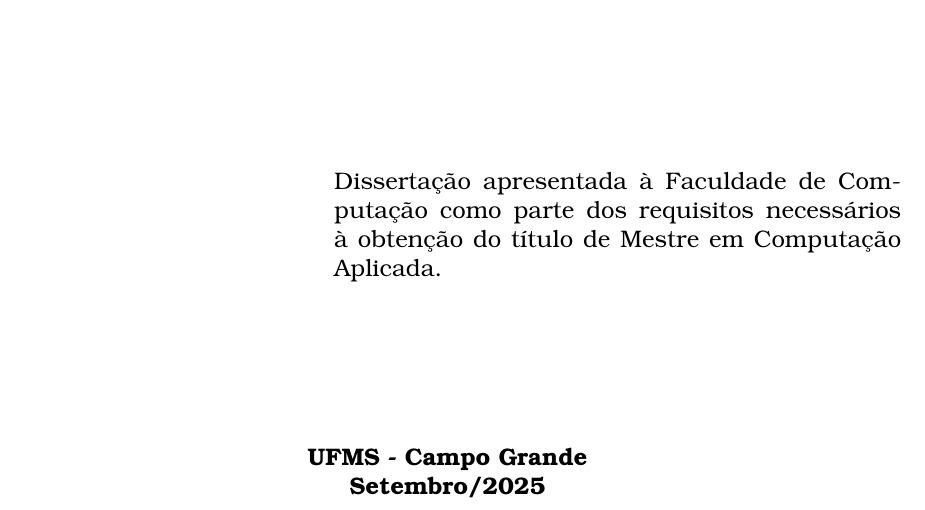
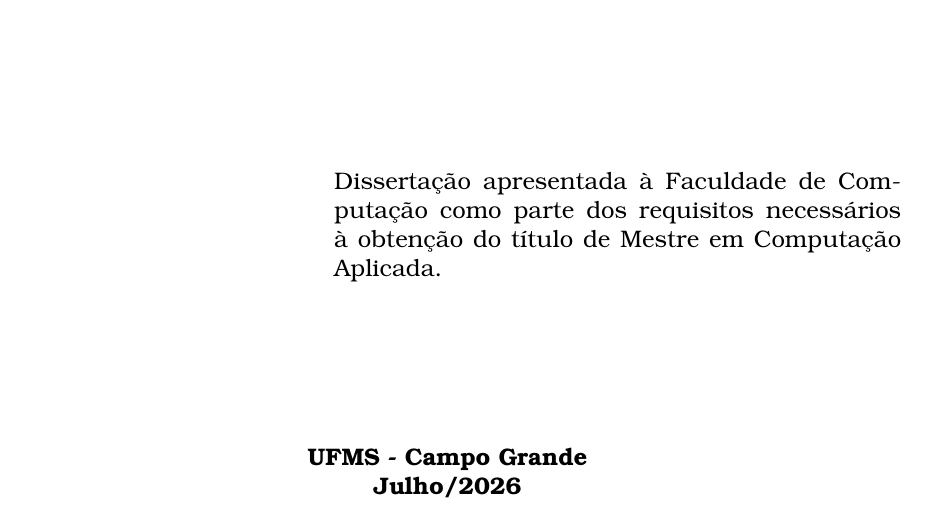
Before and after one commit to ezefferth/dissertacao-mestrado, a LaTeX thesis (tese.tex, which reads capa.tex): part of page 1 of 85, cut so that both start at the same text. Compiled offline with pdfLaTeX; a LaTeX package or settings file that is missing is left out.

Commit message:
Capa: data Setembro/2025 -> Julho/2026 (defesa)
Co-Authored-By: Claude Opus 4.8 (1M context) <noreply@anthropic.com>

```diff
--- a/capa.tex
+++ b/capa.tex
@@ -68,7 +68,7 @@ Dissertação apresentada à Faculdade de Computação como parte dos requisitos
 
 \vspace*{2cm}
 \begin{center}
-\textbf{UFMS - Campo Grande \\Setembro/2025}
+\textbf{UFMS - Campo Grande \\Julho/2026}
 \end{center}
 \cleardoublepage
 
```
Also changed, not shown: tese.pdf.
